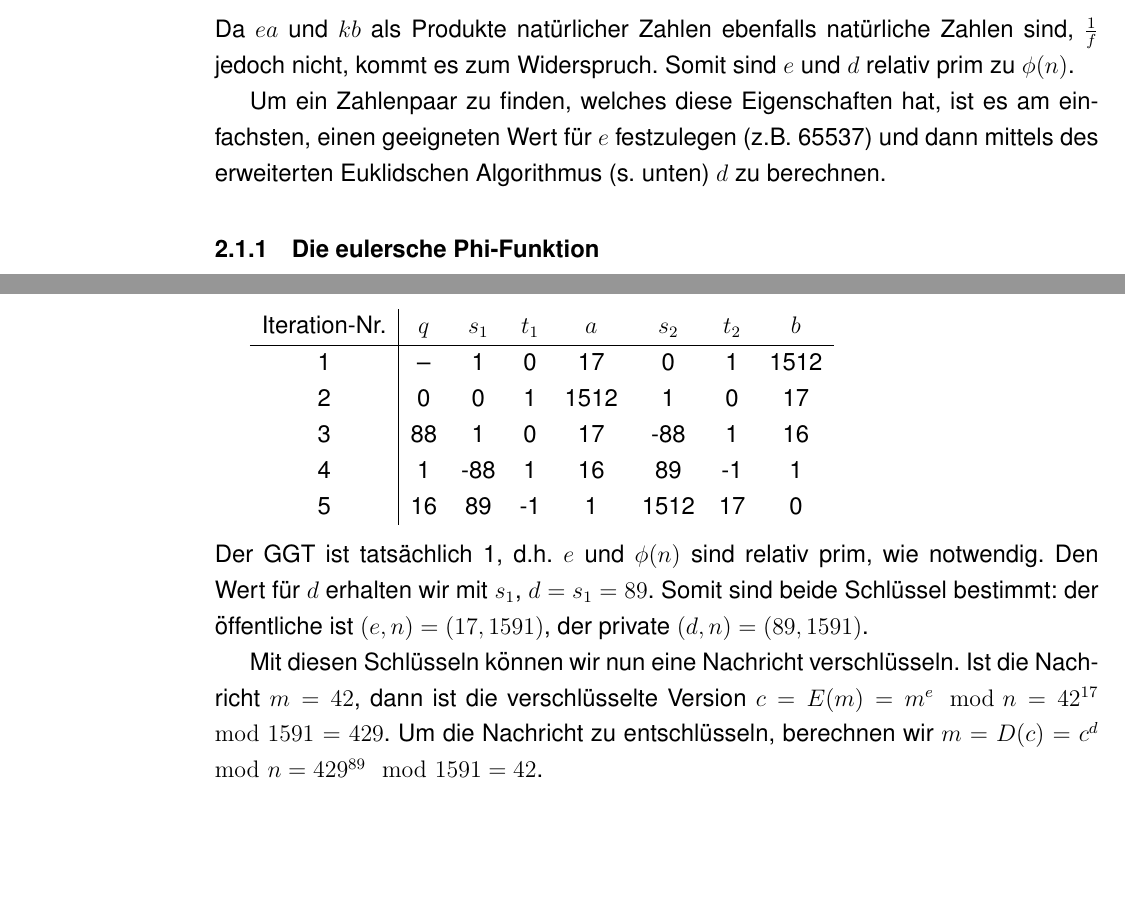
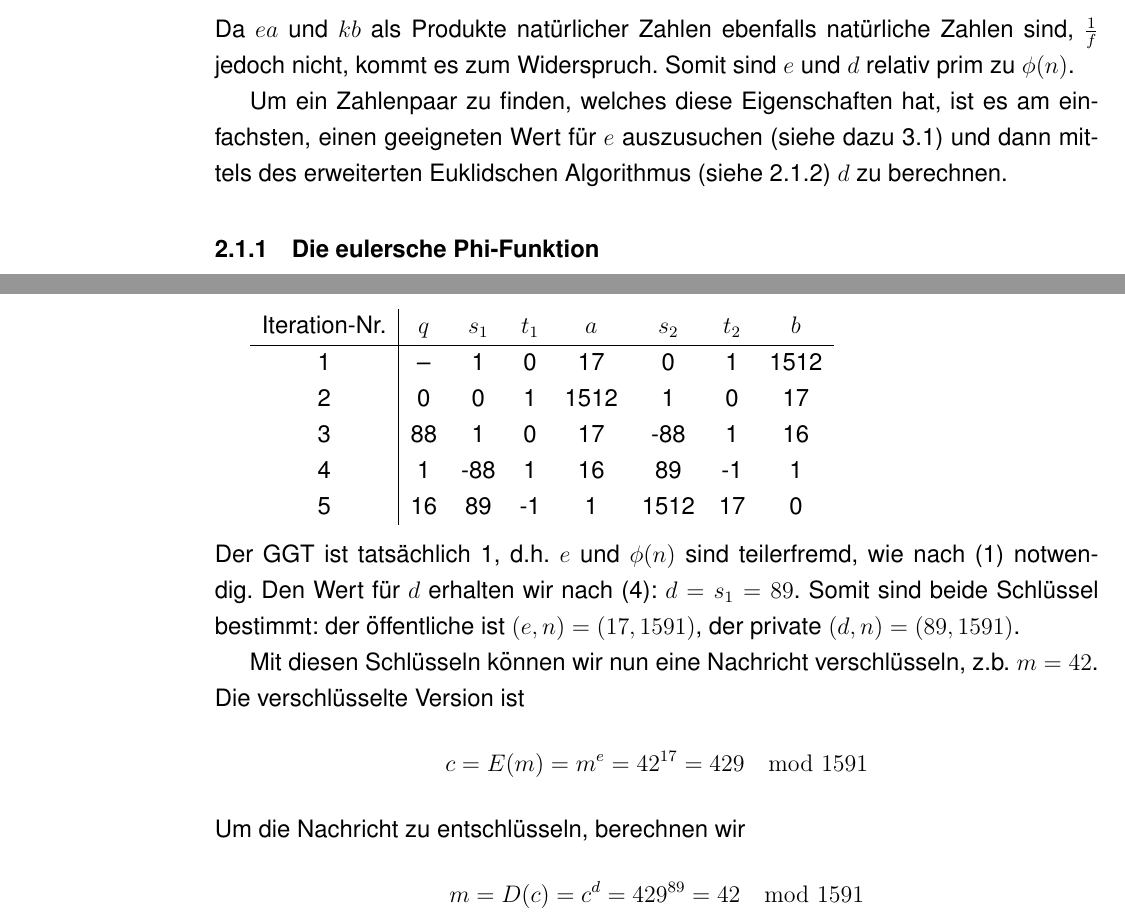
Before and after one commit to mik2k2/fa-mathe-openpgp, a LaTeX document (facharbeit/OpenPGP.tex): two parts of pages 4 and 9 of 18, joined at a grey line, cut so that both start at the same text, the shorter picture padded with empty space. Compiled offline with pdfLaTeX; a LaTeX package or settings file that is missing is left out.

Commit message:
add references + formatting

```diff
--- a/facharbeit/OpenPGP.tex
+++ b/facharbeit/OpenPGP.tex
@@ -122,8 +123,8 @@ Da $ea$ und $kb$ als Produkte nat"urlicher Zahlen ebenfalls nat"urliche Zahlen s
 Somit sind $e$ und $d$ relativ prim zu $\phi(n)$.
 
 Um ein Zahlenpaar zu finden, welches diese Eigenschaften hat,
-ist es am einfachsten, einen geeigneten Wert f"ur $e$ festzulegen (z.B.\@ 65537)
-und dann mittels des erweiterten Euklidschen Algorithmus (s.~unten) $d$ zu berechnen.
+ist es am einfachsten, einen geeigneten Wert f"ur $e$ auszusuchen (siehe dazu~\ref{subsec:practical:exp})
+und dann mittels des erweiterten Euklidschen Algorithmus (siehe~\ref{subsubsec:math:euclid}) $d$ zu berechnen.
 
 \subsubsection{Die eulersche Phi-Funktion}
 Die eulersche Phi-Funktion $\phi(n)$ ordnet einer nat"urlichen Zahl $n$ die Anzahl
@@ -341,13 +345,14 @@ Mittels des erweiterten Euklidschen Algorithmus erhalten wir:\\
 \end{tabular}
 ~\\~\\
 \noindent
-Der GGT ist tats"achlich 1, d.h.\@ $e$ und $\phi(n)$ sind relativ prim, wie notwendig.
-Den Wert f"ur $d$ erhalten wir mit $s_1$, $d = s_1 = 89$.
+Der GGT ist tats"achlich 1, d.h.\@ $e$ und $\phi(n)$ sind teilerfremd, wie nach~\eqref{eq:ed_prime_phi_n} notwendig.
+Den Wert f"ur $d$ erhalten wir nach~\eqref{eq:d_is_s}: $d = s_1 = 89$.
 Somit sind beide Schl"ussel bestimmt: der "offentliche ist $(e, n) = (17, 1591)$, der private $(d, n) = (89, 1591)$.
 
-Mit diesen Schl"usseln k"onnen wir nun eine Nachricht verschl"usseln.
-Ist die Nachricht $m = 42$, dann ist die verschl"usselte Version $c = E(m) = m^e \mod n = 42^{17} \mod 1591 = 429$.
-Um die Nachricht zu entschl"usseln, berechnen wir $m = D(c) = c^d \mod n = 429^{89} \mod 1591 = 42$.
+Mit diesen Schl"usseln k"onnen wir nun eine Nachricht verschl"usseln, z.b.\@ $m = 42$.
+Die verschl"usselte Version ist \[c = E(m) = m^e = 42^{17} = 429 \mod 1591\]
+Um die Nachricht zu entschl"usseln, berechnen wir
+\[m = D(c) = c^d = 429^{89} = 42 \mod 1591\]
 
 \todo{Angriff?}
 
```
Also changed, not shown: facharbeit/OpenPGP.tex (19 more changed lines).
